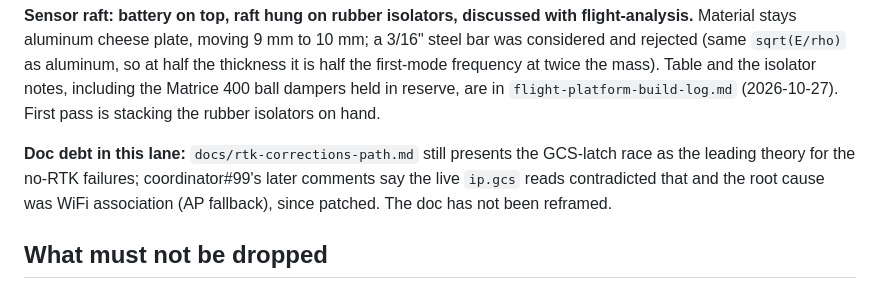
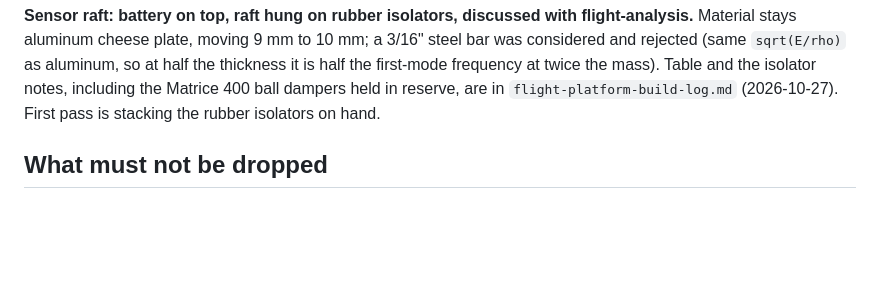
Before and after one commit to symmatree/coordinator, a Markdown page: docs/handoffs/flight-hardware-handoff.md, the part around the change. Rendered like a GitHub page; blank space fills up the shorter version.

```diff
--- a/docs/handoffs/flight-hardware-handoff.md
+++ b/docs/handoffs/flight-hardware-handoff.md
@@ -103,11 +103,6 @@ and rejected (same `sqrt(E/rho)` as aluminum, so at half the thickness it is hal
 frequency at twice the mass). Table and the isolator notes, including the Matrice 400 ball
 dampers held in reserve, are in `flight-platform-build-log.md` (2026-10-27). First pass is
 stacking the rubber isolators on hand.
-
-**Doc debt in this lane:** `docs/rtk-corrections-path.md` still presents the GCS-latch race
-as the leading theory for the no-RTK failures; coordinator#99's later comments say the live
-`ip.gcs` reads contradicted that and the root cause was WiFi association (AP fallback),
-since patched. The doc has not been reframed.
 
 ## What must not be dropped
 
```
Also changed, not shown: docs/rtk-corrections-path.md (+55 -74 lines).
